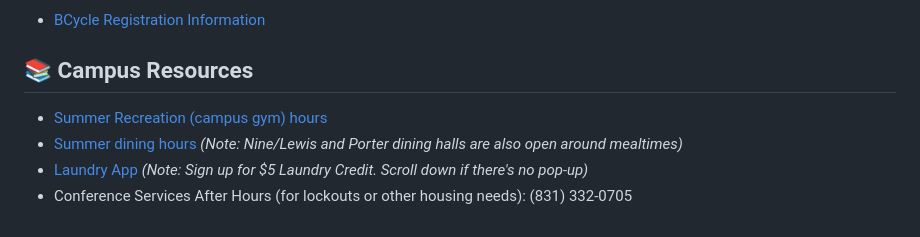
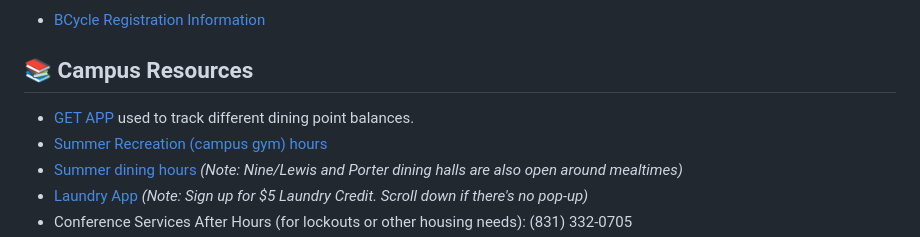
Before and after one commit to emmet0r/contributor-catalyst, a Markdown page: README.md, the part around the change. Drawn GitHub-style.

Commit message:
Update README.md
Added a link to the GET Mobile app that allows participants to track their dining point balances.

```diff
--- a/README.md
+++ b/README.md
@@ -30,6 +30,7 @@
 </br>
 
 ## 📚 Campus Resources
+- [GET APP](https://dining.ucsc.edu/get/) used to track different dining point balances.
 - [Summer Recreation (campus gym) hours](https://recreation.ucsc.edu/facilities/index.html)
 - [Summer dining hours](https://dining.ucsc.edu/summer/) _(Note: Nine/Lewis and Porter dining halls are also open around mealtimes)_
 - [Laundry App](https://mycscgo.com/laundry) _(Note: Sign up for $5 Laundry Credit. Scroll down if there's no pop-up)_
```
